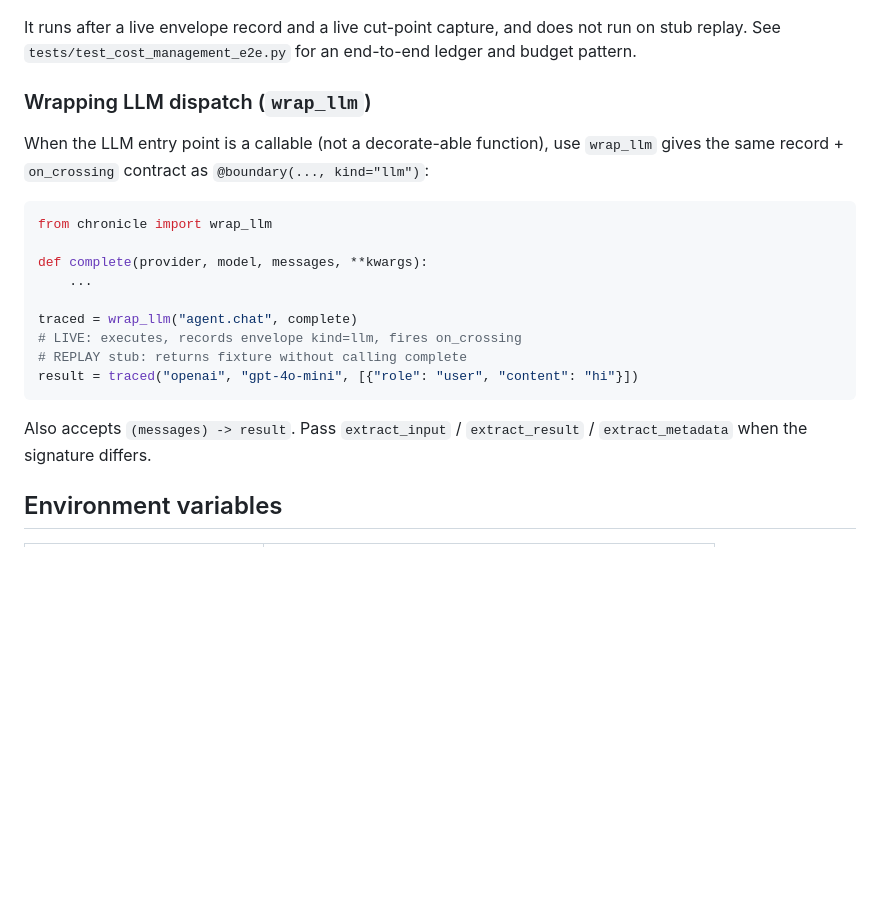
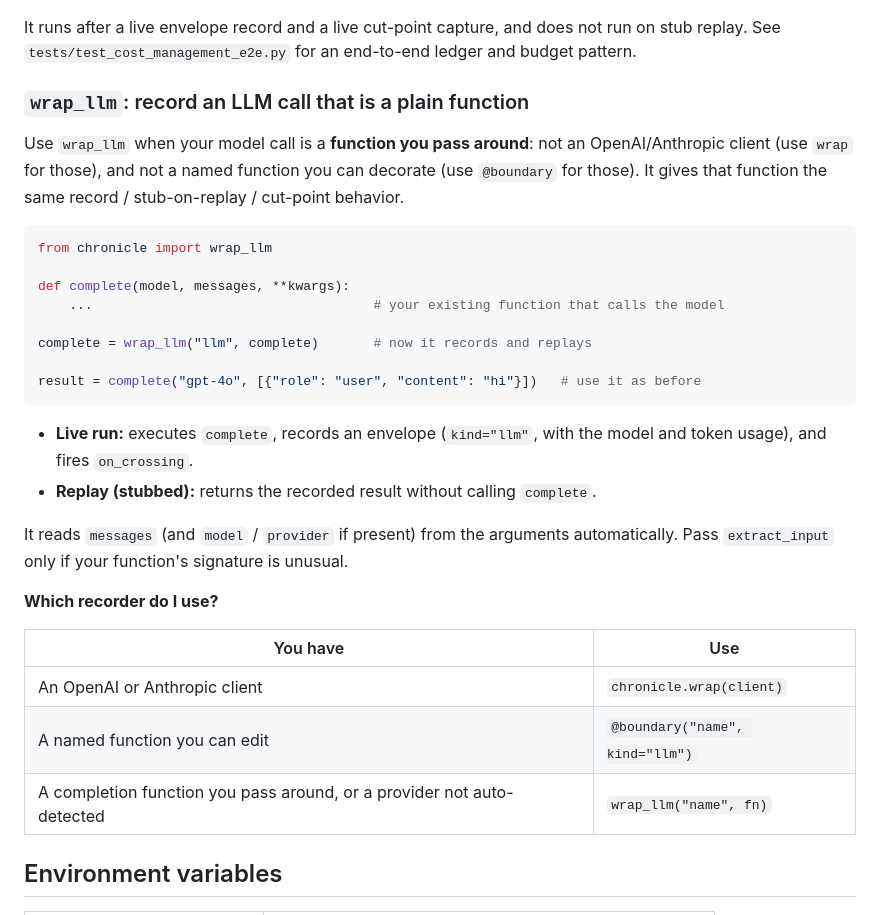
Before and after one commit to theagentplane/chronicle, a Markdown page: README.md, the part around the change. Drawn GitHub-style; blank space fills up the shorter version.

Commit message:
docs: clarify wrap_llm (fix broken sentence, add a 'which recorder' table)
Rewrite the wrap_llm section: what it is (record a model call that is a plain
function), a clean example, live vs replay behavior, and a table for choosing
between wrap / @boundary / wrap_llm.

Co-Authored-By: Claude Opus 4.8 <noreply@anthropic.com>
Signed-off-by: Tisha Chawla <tisha.chawla2020@vitalum.ac.in>

````diff
--- a/README.md
+++ b/README.md
@@ -315,25 +315,38 @@ It runs after a live envelope record and a live cut-point capture, and does not
 run on stub replay. See `tests/test_cost_management_e2e.py` for an end-to-end
 ledger and budget pattern.
 
-### Wrapping LLM dispatch (`wrap_llm`)
+### `wrap_llm`: record an LLM call that is a plain function
 
-When the LLM entry point is a callable (not a decorate-able function), use
-`wrap_llm` gives the same record + `on_crossing` contract as `@boundary(..., kind="llm")`:
+Use `wrap_llm` when your model call is a **function you pass around**: not an
+OpenAI/Anthropic client (use `wrap` for those), and not a named function you can
+decorate (use `@boundary` for those). It gives that function the same record /
+stub-on-replay / cut-point behavior.
 
 ```python
 from chronicle import wrap_llm
 
-def complete(provider, model, messages, **kwargs):
-    ...
+def complete(model, messages, **kwargs):
+    ...                                    # your existing function that calls the model
 
-traced = wrap_llm("agent.chat", complete)
-# LIVE: executes, records envelope kind=llm, fires on_crossing
-# REPLAY stub: returns fixture without calling complete
-result = traced("openai", "gpt-4o-mini", [{"role": "user", "content": "hi"}])
+complete = wrap_llm("llm", complete)       # now it records and replays
+
+result = complete("gpt-4o", [{"role": "user", "content": "hi"}])   # use it as before
 ```
 
-Also accepts `(messages) -> result`. Pass `extract_input` / `extract_result` /
-`extract_metadata` when the signature differs.
+- **Live run:** executes `complete`, records an envelope (`kind="llm"`, with the
+  model and token usage), and fires `on_crossing`.
+- **Replay (stubbed):** returns the recorded result without calling `complete`.
+
+It reads `messages` (and `model` / `provider` if present) from the arguments
+automatically. Pass `extract_input` only if your function's signature is unusual.
+
+**Which recorder do I use?**
+
+| You have | Use |
+|---|---|
+| An OpenAI or Anthropic client | `chronicle.wrap(client)` |
+| A named function you can edit | `@boundary("name", kind="llm")` |
+| A completion function you pass around, or a provider not auto-detected | `wrap_llm("name", fn)` |
 
 ## Environment variables
 
````
